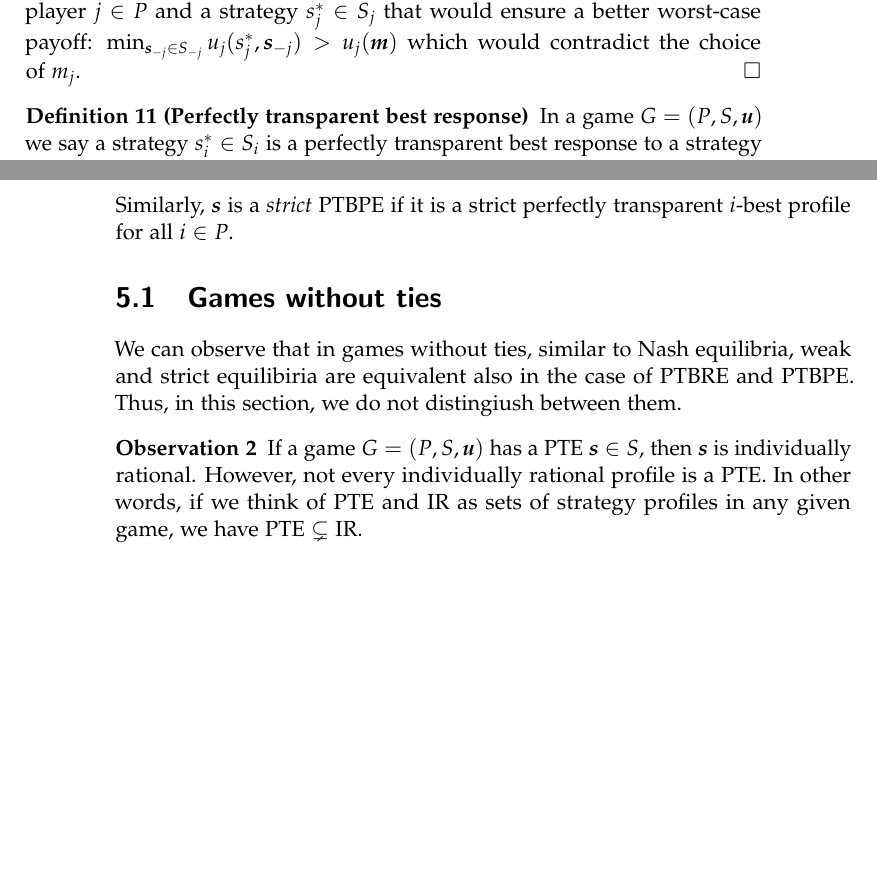
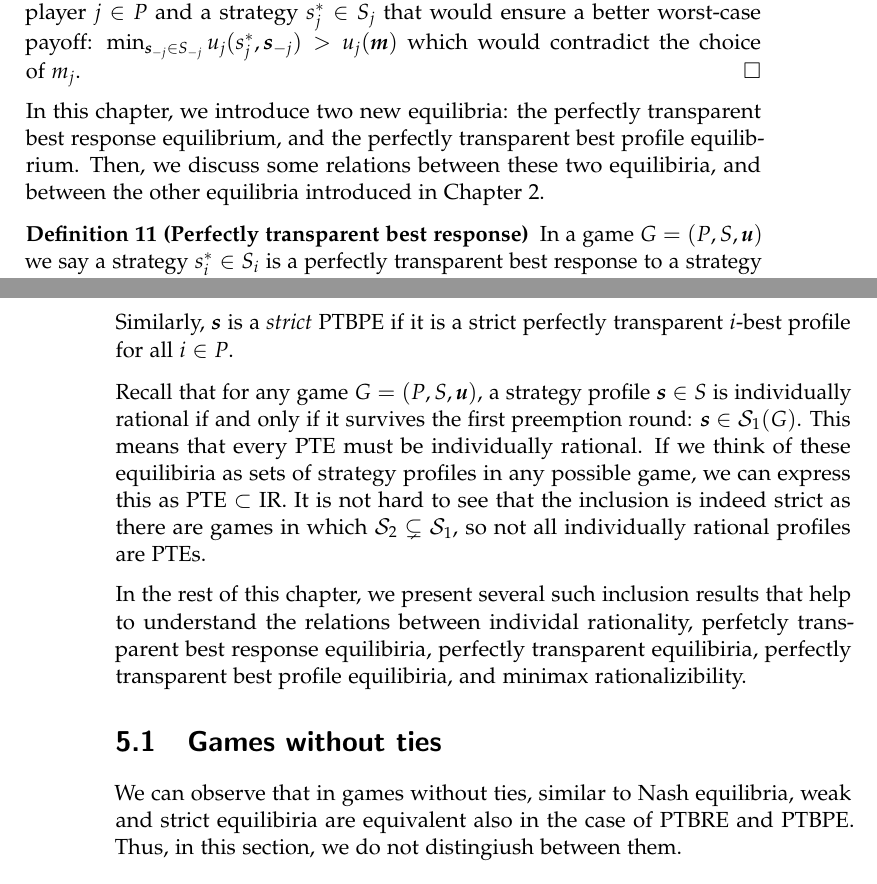
Before and after one commit to KuceraMartin/perfect-prediction-game, a LaTeX thesis (report/report.tex, which reads report/chapters/game-theory.tex): two parts of pages 19 and 20 of 28, joined at a grey line, cut so that both start at the same text, the shorter picture padded with empty space. Compiled offline with pdfLaTeX.

Commit message:
report: game theory intro

```diff
--- a/report/chapters/game-theory.tex
+++ b/report/chapters/game-theory.tex
@@ -14,6 +14,9 @@
 	We claim that the strategy profile $\mm = (m_1, \dots, m_n) \in S$ is individually rational.
 	If $\mm$ was not individually rational, there would have to be some player $j \in P$ and a strategy $s_j^* \in S_j$ that would ensure a better worst-case payoff: $\min_{\vecs_{-j} \in S_{-j}}u_j(s_j^*, \vecs_{-j}) > u_j(\mm)$ which would contradict the choice of~$m_j$.
 \end{proof}
+
+In this chapter, we introduce two new equilibria: the perfectly transparent best response equilibrium, and the perfectly transparent best profile equilibrium.
+Then, we discuss some relations between these two equilibiria, and between the other equilibria introduced in \autoref{chap:background}.
 
 \begin{definition}[Perfectly transparent best response]
 	In a game $G = (P, S, \uu)$ we say a strategy $s_i^* \in S_i$ is a perfectly transparent best response to a strategy profile $\vecs_{-i} \in S_{-i}$ of the opponent players if it is the Nashian best response to $\vecs_{-i}$ across all profiles that survive the maximum number of preemption rounds.
@@ -53,17 +56,16 @@
 	Similarly, $\vecs$ is a \textit{strict} PTBPE if it is a strict perfectly transparent $i$-best profile for all $i \in P$.
 \end{definition}
 
+Recall that for any game $G = (P, S, \uu)$, a strategy profile $\vecs \in S$ is individually rational if and only if it survives the first preemption round: $\vecs \in \mathcal{S}_1(G)$.
+This means that every PTE must be individually rational.
+If we think of these equilibiria as sets of strategy profiles in any possible game, we can express this as PTE $\subset$ IR.
+It is not hard to see that the inclusion is indeed strict as there are games in which $\mathcal{S}_2 \subsetneq \mathcal{S}_1$, so not all individually rational profiles are PTEs.
+
+In the rest of this chapter, we present several such inclusion results that help to understand the relations between individal rationality, perfetcly transparent best response equilibiria, perfectly transparent equilibiria, perfectly transparent best profile equilibiria, and minimax rationalizibility.
+
 \section{Games without ties}
 We can observe that in games without ties, similar to Nash equilibria, weak and strict equilibiria are equivalent also in the case of PTBRE and PTBPE.
 Thus, in this section, we do not distingiush between them.
-
-% TODO: convert into intro to equilibiria subsets:
-\begin{observation}
-	\label{th:pte-subset-ir}
-	If a game $G = (P, S, \uu)$ has a PTE $\vecs \in S$, then $\vecs$ is individually rational.
-	However, not every individually rational profile is a PTE.
-	In other words, if we think of PTE and IR as sets of strategy profiles in any given game, we have PTE $\subsetneq$ IR.
-\end{observation}
 
 \begin{lemma}
 	For any game $G = (P, S, \uu)$, if a strategy profile $\vecs \in S$ is a PTBRE, then it is individually rational.
```
Also changed, not shown: report/chapters/background.tex (+2 -0 lines).
